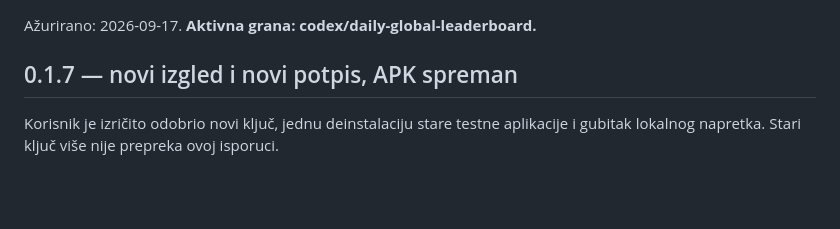
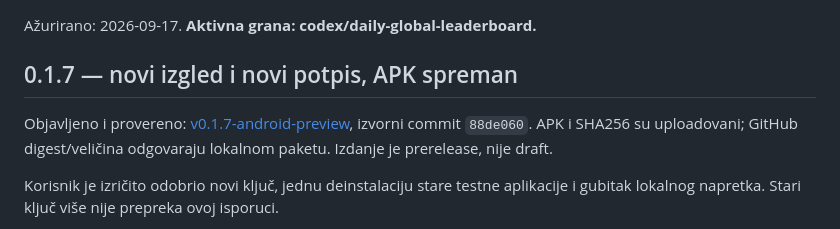
Before and after one commit to sinisamedic/warofwords, a Markdown page: STATUS.md, the part around the change. GitHub-like rendering; blank space fills up the shorter version.

Commit message:
Record verified Android 0.1.7 release

```diff
--- a/STATUS.md
+++ b/STATUS.md
@@ -3,6 +3,8 @@
 Ažurirano: 2026-09-17. **Aktivna grana: codex/daily-global-leaderboard.**
 
 ## 0.1.7 — novi izgled i novi potpis, APK spreman
+
+Objavljeno i provereno: [v0.1.7-android-preview](https://github.com/sinisamedic/warofwords/releases/tag/v0.1.7-android-preview), izvorni commit `88de060`. APK i SHA256 su uploadovani; GitHub digest/veličina odgovaraju lokalnom paketu. Izdanje je prerelease, nije draft.
 
 Korisnik je izričito odobrio novi ključ, jednu deinstalaciju stare testne aplikacije i gubitak lokalnog napretka. Stari ključ više nije prepreka ovoj isporuci.
 
```
